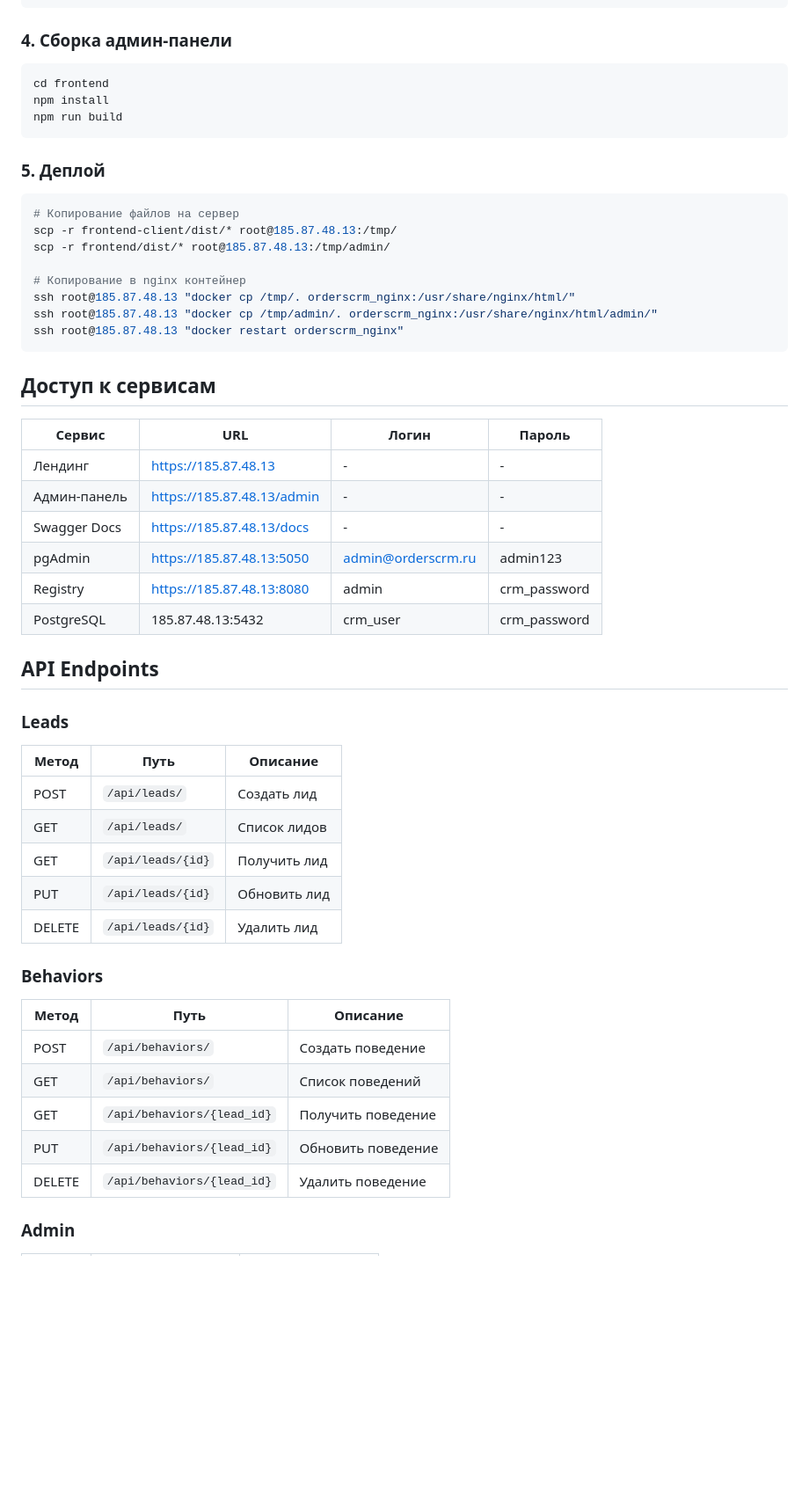
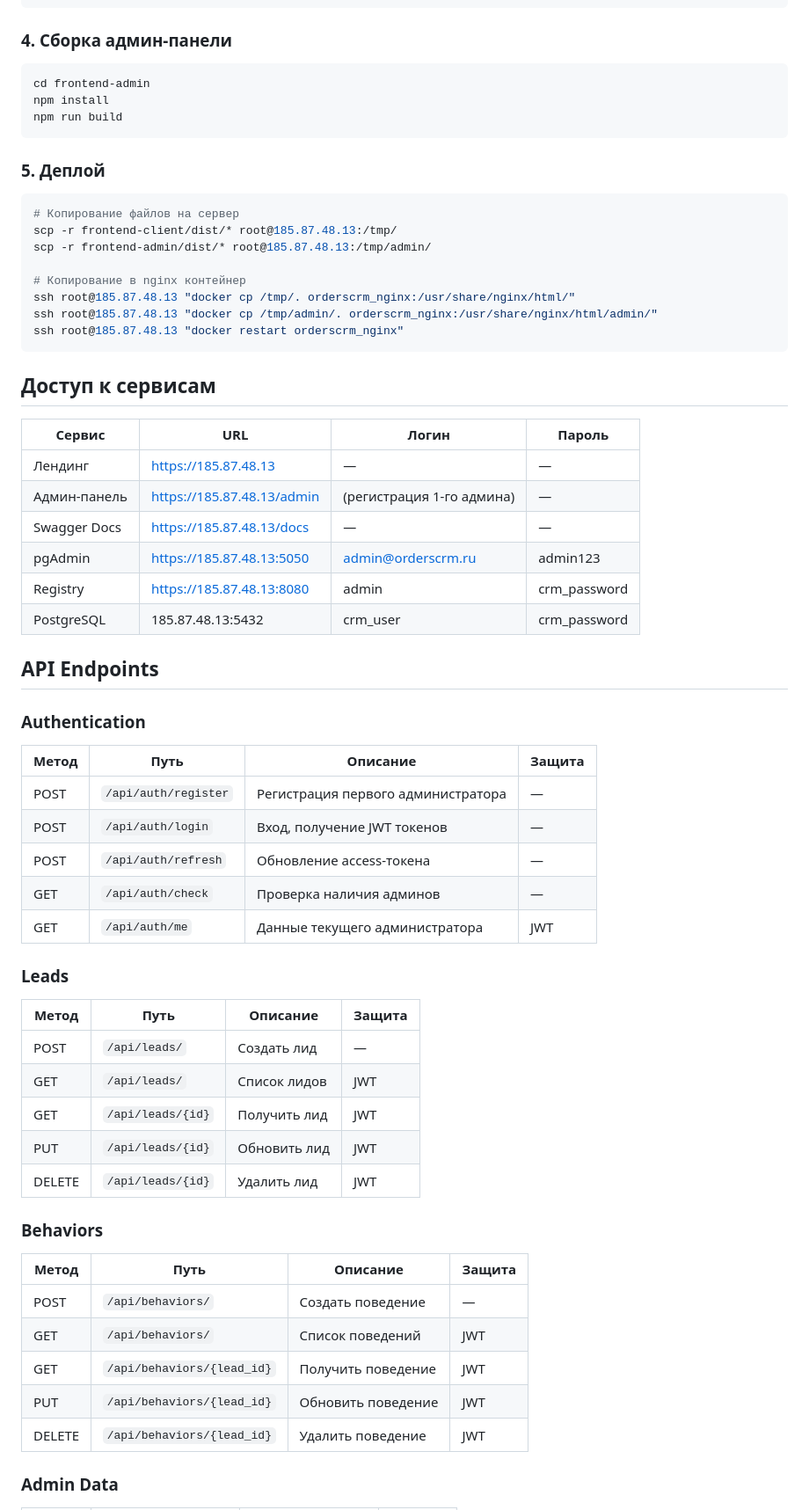
Before and after one commit to MatveiV/OrdersCRM, a Markdown page: README.md, the part around one of its changes. Shown at 88% size. Drawn GitHub-style; blank space fills up the shorter version.

Commit message:
docs: update README with v1.3 (JWT auth, service CRUD, frontend-admin)

````diff
--- a/README.md
+++ b/README.md
@@ -131,7 +150,7 @@ npm run build
 ### 4. Сборка админ-панели
 
 ```bash
-cd frontend
+cd frontend-admin
 npm install
 npm run build
 ```
@@ -141,7 +160,7 @@ npm run build
 ```bash
 # Копирование файлов на сервер
 scp -r frontend-client/dist/* root@185.87.48.13:/tmp/
-scp -r frontend/dist/* root@185.87.48.13:/tmp/admin/
+scp -r frontend-admin/dist/* root@185.87.48.13:/tmp/admin/
 
 # Копирование в nginx контейнер
 ssh root@185.87.48.13 "docker cp /tmp/. orderscrm_nginx:/usr/share/nginx/html/"
@@ -153,34 +172,44 @@ ssh root@185.87.48.13 "docker restart orderscrm_nginx"
 
 | Сервис | URL | Логин | Пароль |
 |--------|-----|-------|--------|
-| Лендинг | https://185.87.48.13 | - | - |
-| Админ-панель | https://185.87.48.13/admin | - | - |
-| Swagger Docs | https://185.87.48.13/docs | - | - |
+| Лендинг | https://185.87.48.13 | — | — |
+| Админ-панель | https://185.87.48.13/admin | (регистрация 1-го админа) | — |
+| Swagger Docs | https://185.87.48.13/docs | — | — |
 | pgAdmin | https://185.87.48.13:5050 | admin@orderscrm.ru | admin123 |
 | Registry | https://185.87.48.13:8080 | admin | crm_password |
 | PostgreSQL | 185.87.48.13:5432 | crm_user | crm_password |
 
 ## API Endpoints
 
+### Authentication
+
+| Метод | Путь | Описание | Защита |
+|-------|------|----------|--------|
+| POST | `/api/auth/register` | Регистрация первого администратора | — |
+| POST | `/api/auth/login` | Вход, получение JWT токенов | — |
+| POST | `/api/auth/refresh` | Обновление access-токена | — |
+| GET | `/api/auth/check` | Проверка наличия админов | — |
+| GET | `/api/auth/me` | Данные текущего администратора | JWT |
+
 ### Leads
 
-| Метод | Путь | Описание |
-|-------|------|----------|
-| POST | `/api/leads/` | Создать лид |
-| GET | `/api/leads/` | Список лидов |
-| GET | `/api/leads/{id}` | Получить лид |
-| PUT | `/api/leads/{id}` | Обновить лид |
-| DELETE | `/api/leads/{id}` | Удалить лид |
+| Метод | Путь | Описание | Защита |
+|-------|------|----------|--------|
+| POST | `/api/leads/` | Создать лид | — |
+| GET | `/api/leads/` | Список лидов | JWT |
+| GET | `/api/leads/{id}` | Получить лид | JWT |
+| PUT | `/api/leads/{id}` | Обновить лид | JWT |
+| DELETE | `/api/leads/{id}` | Удалить лид | JWT |
 
 ### Behaviors
 
-| Метод | Путь | Описание |
-|-------|------|----------|
-| POST | `/api/behaviors/` | Создать поведение |
-| GET | `/api/behaviors/` | Список поведений |
-| GET | `/api/behaviors/{lead_id}` | Получить поведение |
-| PUT | `/api/behaviors/{lead_id}` | Обновить поведение |
-| DELETE | `/api/behaviors/{lead_id}` | Удалить поведение |
+| Метод | Путь | Описание | Защита |
+|-------|------|----------|--------|
+| POST | `/api/behaviors/` | Создать поведение | — |
+| GET | `/api/behaviors/` | Список поведений | JWT |
+| GET | `/api/behaviors/{lead_id}` | Получить поведение | JWT |
+| PUT | `/api/behaviors/{lead_id}` | Обновить поведение | JWT |
+| DELETE | `/api/behaviors/{lead_id}` | Удалить поведение | JWT |
 
-### Admin
+### Admin Data
 
````
Also changed, not shown: other parts of README.md (+113 -57 lines).
